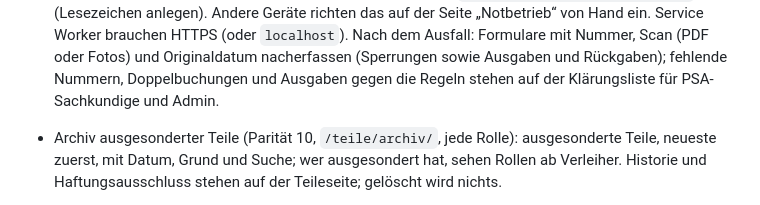
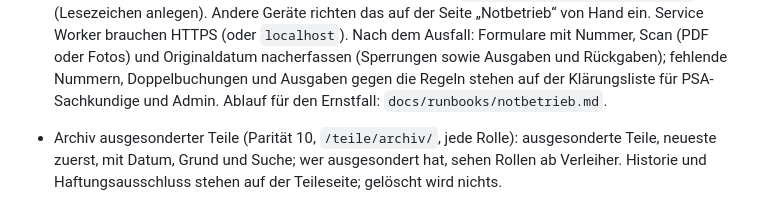
Before and after one commit to VerFlix/PSAgent, a Markdown page: v2/README.md, the part around the change. Drawn GitHub-style.

Commit message:
docs: Runbook Notbetrieb mit der Notfallmappe (#26)
Vorbereiten (Offline-Kopie, Ausdruck, Übung), wann der Notbetrieb gilt,
Regeln und Formulare A/S/P, Nacherfassen in fester Reihenfolge,
Aufbewahrung des Papiers und Klärungsliste mit typischen Fällen.

Co-Authored-By: Claude Opus 5.5 <noreply@anthropic.com>
Claude-Session: https://claude.ai/code/session_019baXm8iPxAbwBeMDmMRNqe

```diff
--- a/v2/README.md
+++ b/v2/README.md
@@ -77,6 +77,7 @@ Secret-Scan mit gitleaks und ein Docker-Build für amd64 (Server) und arm64.
   Nach dem Ausfall: Formulare mit Nummer, Scan (PDF oder Fotos) und Originaldatum nacherfassen
   (Sperrungen sowie Ausgaben und Rückgaben); fehlende Nummern, Doppelbuchungen und Ausgaben
   gegen die Regeln stehen auf der Klärungsliste für PSA-Sachkundige und Admin.
+  Ablauf für den Ernstfall: `docs/runbooks/notbetrieb.md`.
 - Archiv ausgesonderter Teile (Parität 10, `/teile/archiv/`, jede Rolle): ausgesonderte Teile,
   neueste zuerst, mit Datum, Grund und Suche; wer ausgesondert hat, sehen Rollen ab Verleiher.
   Historie und Haftungsausschluss stehen auf der Teileseite; gelöscht wird nichts.
```
Also changed, not shown: 1 other file.
